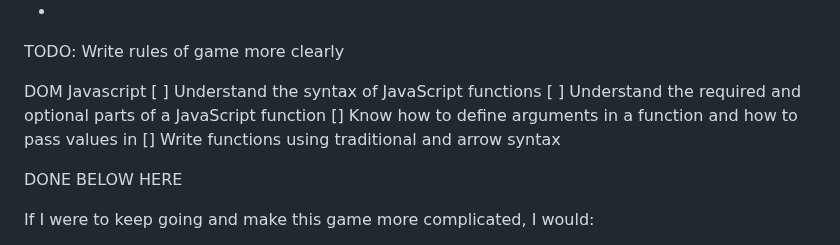
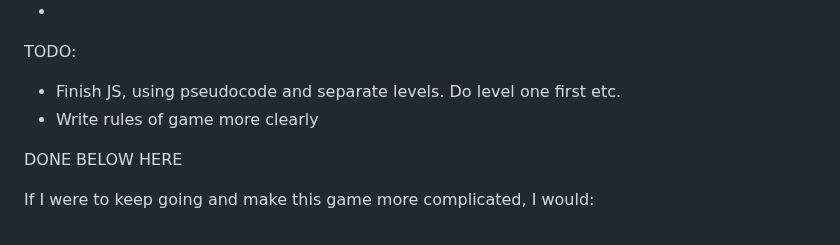
Before and after one commit to jones58/typespotting, a Markdown page: README.md, the part around the change. GitHub-like rendering.

Commit message:
editing todo list

```diff
--- a/README.md
+++ b/README.md
@@ -59,14 +59,8 @@
 -
 
 TODO:
-Write rules of game more clearly
-
-DOM
-Javascript
-[ ] Understand the syntax of JavaScript functions
-[ ] Understand the required and optional parts of a JavaScript function
-[] Know how to define arguments in a function and how to pass values in
-[] Write functions using traditional and arrow syntax
+- Finish JS, using pseudocode and separate levels. Do level one first etc.
+- Write rules of game more clearly
 
 DONE BELOW HERE
 
```
